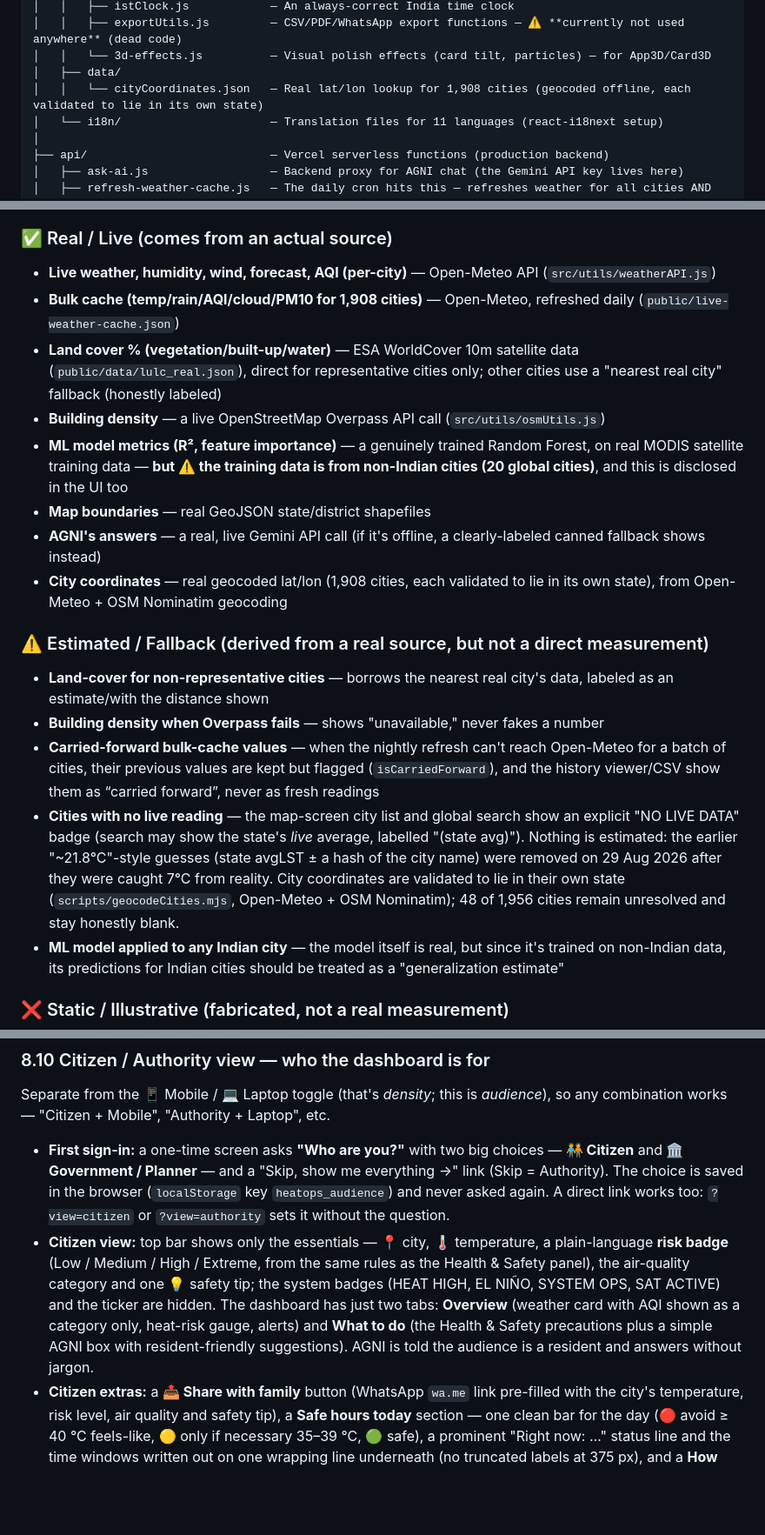
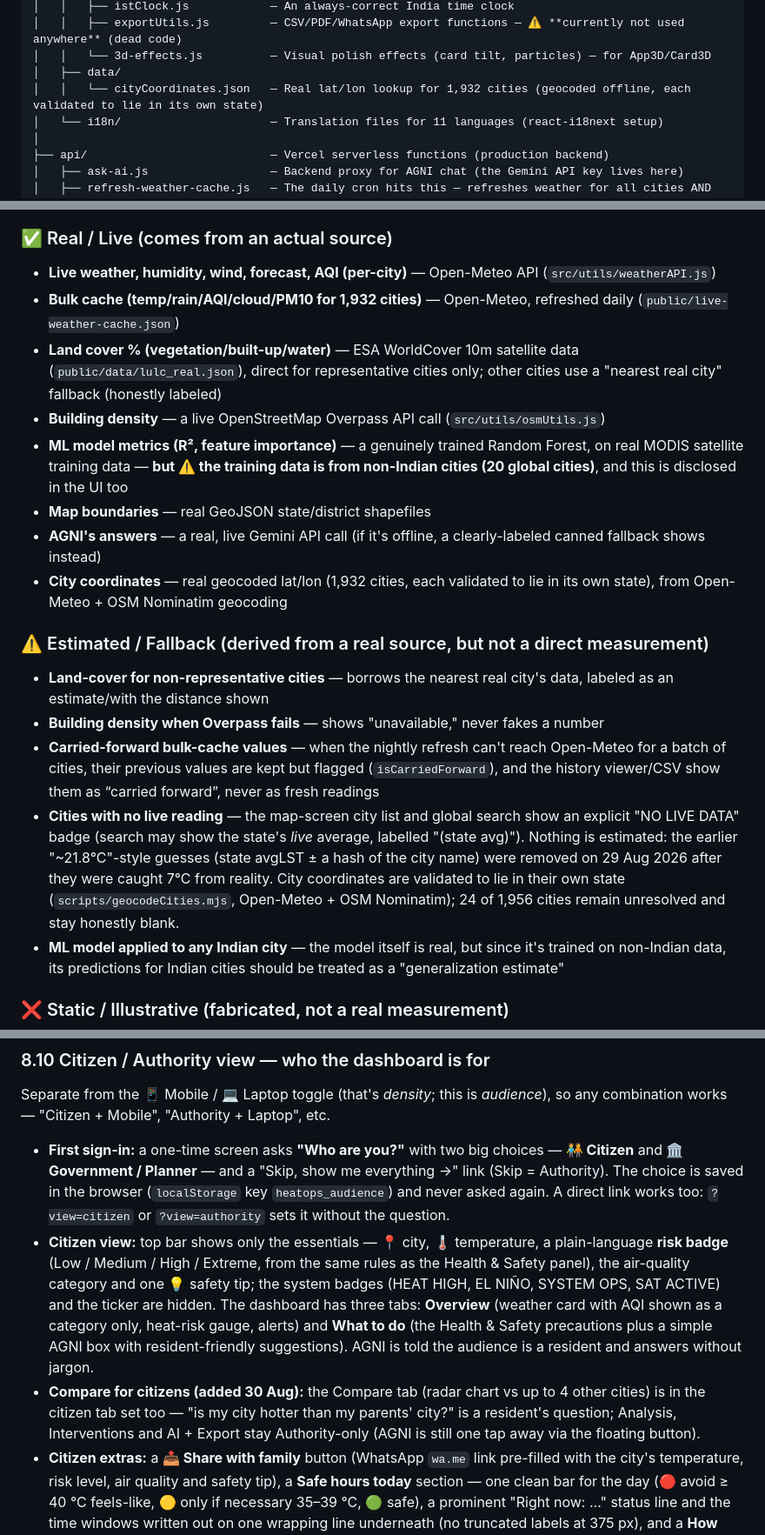
Before and after one commit to kkrrishagarwal/heatops, a Markdown page: PROJECT_EXPLAINED.md, 3 parts joined by grey strips. Shown at 87% size. Rendered like a GitHub page; blank space fills up the shorter version.

Commit message:
docs: 1,932 geocoded cities, 24 unresolved, Compare tab for citizens
Co-Authored-By: Claude Fable 5 <noreply@anthropic.com>

```diff
--- a/PROJECT_EXPLAINED.md
+++ b/PROJECT_EXPLAINED.md
@@ -60,7 +60,7 @@ heatops/
 │   │   ├── exportUtils.js         — CSV/PDF/WhatsApp export functions — ⚠️ **currently not used anywhere** (dead code)
 │   │   └── 3d-effects.js          — Visual polish effects (card tilt, particles) — for App3D/Card3D
 │   ├── data/
-│   │   └── cityCoordinates.json   — Real lat/lon lookup for 1,908 cities (geocoded offline, each validated to lie in its own state)
+│   │   └── cityCoordinates.json   — Real lat/lon lookup for 1,932 cities (geocoded offline, each validated to lie in its own state)
 │   └── i18n/                      — Translation files for 11 languages (react-i18next setup)
 │
 ├── api/                           — Vercel serverless functions (production backend)
@@ -212,19 +212,19 @@ Here's what happens, step by step, when a user opens the app:
 
 ### ✅ Real / Live (comes from an actual source)
 - **Live weather, humidity, wind, forecast, AQI (per-city)** — Open-Meteo API (`src/utils/weatherAPI.js`)
-- **Bulk cache (temp/rain/AQI/cloud/PM10 for 1,908 cities)** — Open-Meteo, refreshed daily (`public/live-weather-cache.json`)
+- **Bulk cache (temp/rain/AQI/cloud/PM10 for 1,932 cities)** — Open-Meteo, refreshed daily (`public/live-weather-cache.json`)
 - **Land cover % (vegetation/built-up/water)** — ESA WorldCover 10m satellite data (`public/data/lulc_real.json`), direct for representative cities only; other cities use a "nearest real city" fallback (honestly labeled)
 - **Building density** — a live OpenStreetMap Overpass API call (`src/utils/osmUtils.js`)
 - **ML model metrics (R², feature importance)** — a genuinely trained Random Forest, on real MODIS satellite training data — **but ⚠️ the training data is from non-Indian cities (20 global cities)**, and this is disclosed in the UI too
 - **Map boundaries** — real GeoJSON state/district shapefiles
 - **AGNI's answers** — a real, live Gemini API call (if it's offline, a clearly-labeled canned fallback shows instead)
-- **City coordinates** — real geocoded lat/lon (1,908 cities, each validated to lie in its own state), from Open-Meteo + OSM Nominatim geocoding
+- **City coordinates** — real geocoded lat/lon (1,932 cities, each validated to lie in its own state), from Open-Meteo + OSM Nominatim geocoding
 
 ### ⚠️ Estimated / Fallback (derived from a real source, but not a direct measurement)
 - **Land-cover for non-representative cities** — borrows the nearest real city's data, labeled as an estimate/with the distance shown
 - **Building density when Overpass fails** — shows "unavailable," never fakes a number
 - **Carried-forward bulk-cache values** — when the nightly refresh can't reach Open-Meteo for a batch of cities, their previous values are kept but flagged (`isCarriedForward`), and the history viewer/CSV show them as “carried forward”, never as fresh readings
-- **Cities with no live reading** — the map-screen city list and global search show an explicit "NO LIVE DATA" badge (search may show the state's *live* average, labelled "(state avg)"). Nothing is estimated: the earlier "~21.8°C"-style guesses (state avgLST ± a hash of the city name) were removed on 29 Aug 2026 after they were caught 7°C from reality. City coordinates are validated to lie in their own state (`scripts/geocodeCities.mjs`, Open-Meteo + OSM Nominatim); 48 of 1,956 cities remain unresolved and stay honestly blank.
+- **Cities with no live reading** — the map-screen city list and global search show an explicit "NO LIVE DATA" badge (search may show the state's *live* average, labelled "(state avg)"). Nothing is estimated: the earlier "~21.8°C"-style guesses (state avgLST ± a hash of the city name) were removed on 29 Aug 2026 after they were caught 7°C from reality. City coordinates are validated to lie in their own state (`scripts/geocodeCities.mjs`, Open-Meteo + OSM Nominatim); 24 of 1,956 cities remain unresolved and stay honestly blank.
 - **ML model applied to any Indian city** — the model itself is real, but since it's trained on non-Indian data, its predictions for Indian cities should be treated as a "generalization estimate"
 
 ### ❌ Static / Illustrative (fabricated, not a real measurement)
@@ -323,7 +323,8 @@ How the two tabs share state: all three slider values are ordinary React state a
 Separate from the 📱 Mobile / 💻 Laptop toggle (that's *density*; this is *audience*), so any combination works — "Citizen + Mobile", "Authority + Laptop", etc.
 
 - **First sign-in:** a one-time screen asks **"Who are you?"** with two big choices — **🧑‍🤝‍🧑 Citizen** and **🏛️ Government / Planner** — and a "Skip, show me everything →" link (Skip = Authority). The choice is saved in the browser (`localStorage` key `heatops_audience`) and never asked again. A direct link works too: `?view=citizen` or `?view=authority` sets it without the question.
-- **Citizen view:** top bar shows only the essentials — 📍 city, 🌡️ temperature, a plain-language **risk badge** (Low / Medium / High / Extreme, from the same rules as the Health & Safety panel), the air-quality category and one 💡 safety tip; the system badges (HEAT HIGH, EL NIÑO, SYSTEM OPS, SAT ACTIVE) and the ticker are hidden. The dashboard has just two tabs: **Overview** (weather card with AQI shown as a category only, heat-risk gauge, alerts) and **What to do** (the Health & Safety precautions plus a simple AGNI box with resident-friendly suggestions). AGNI is told the audience is a resident and answers without jargon.
+- **Citizen view:** top bar shows only the essentials — 📍 city, 🌡️ temperature, a plain-language **risk badge** (Low / Medium / High / Extreme, from the same rules as the Health & Safety panel), the air-quality category and one 💡 safety tip; the system badges (HEAT HIGH, EL NIÑO, SYSTEM OPS, SAT ACTIVE) and the ticker are hidden. The dashboard has three tabs: **Overview** (weather card with AQI shown as a category only, heat-risk gauge, alerts) and **What to do** (the Health & Safety precautions plus a simple AGNI box with resident-friendly suggestions). AGNI is told the audience is a resident and answers without jargon.
+- **Compare for citizens (added 30 Aug):** the Compare tab (radar chart vs up to 4 other cities) is in the citizen tab set too — "is my city hotter than my parents' city?" is a resident's question; Analysis, Interventions and AI + Export stay Authority-only (AGNI is still one tap away via the floating button).
 - **Citizen extras:** a **📤 Share with family** button (WhatsApp `wa.me` link pre-filled with the city's temperature, risk level, air quality and safety tip), a **Safe hours today** section — one clean bar for the day (🔴 avoid ≥ 40 °C feels-like, 🟡 only if necessary 35–39 °C, 🟢 safe), a prominent "Right now: …" status line and the time windows written out on one wrapping line underneath (no truncated labels at 375 px), and a **How you can help your neighbourhood** card on *What to do* (five concrete actions; on High/Extreme days the "check on elderly neighbours NOW" step moves first in red).
 - **Authority view:** everything as before — every badge, all five tabs, ML model, comparisons, intervention calculators, exports — plus a **Heatwave Action Checklist** on the Overview tab: five Heat Action Plan steps (cooling centres, health-department alert, public advisory, water tankers, prioritise Cool Roof/green-cover interventions with a link to the Interventions tab). It shows STANDBY until the city's risk reaches High/Extreme, then ACTIVE; ticks are saved in the browser per city with a timestamp, so it works as a live operational aid in a demo (`src/components/HeatActionChecklist.jsx`).
 - **Switching later** is deliberately *not* in the header: it's the "👁️ View: Citizen ⚙️ · switch to Authority" item in the avatar menu (map screen), the "View" row in the mobile ☰ drawer, and a "Switch to … view" button on the My Profile page.
```
Also changed, not shown: other parts of PROJECT_EXPLAINED.md (+4 -4 lines), HEATOPS_PPT_CONTENT.md (+9 -9 lines).
